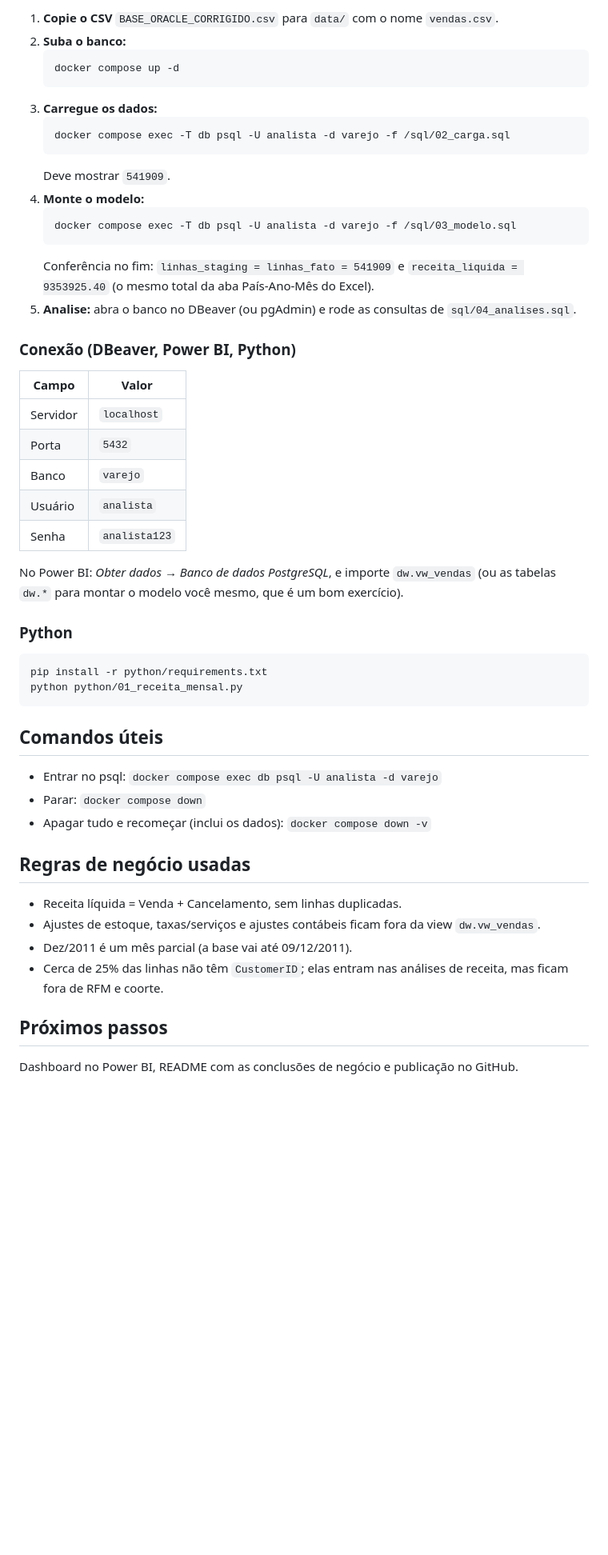
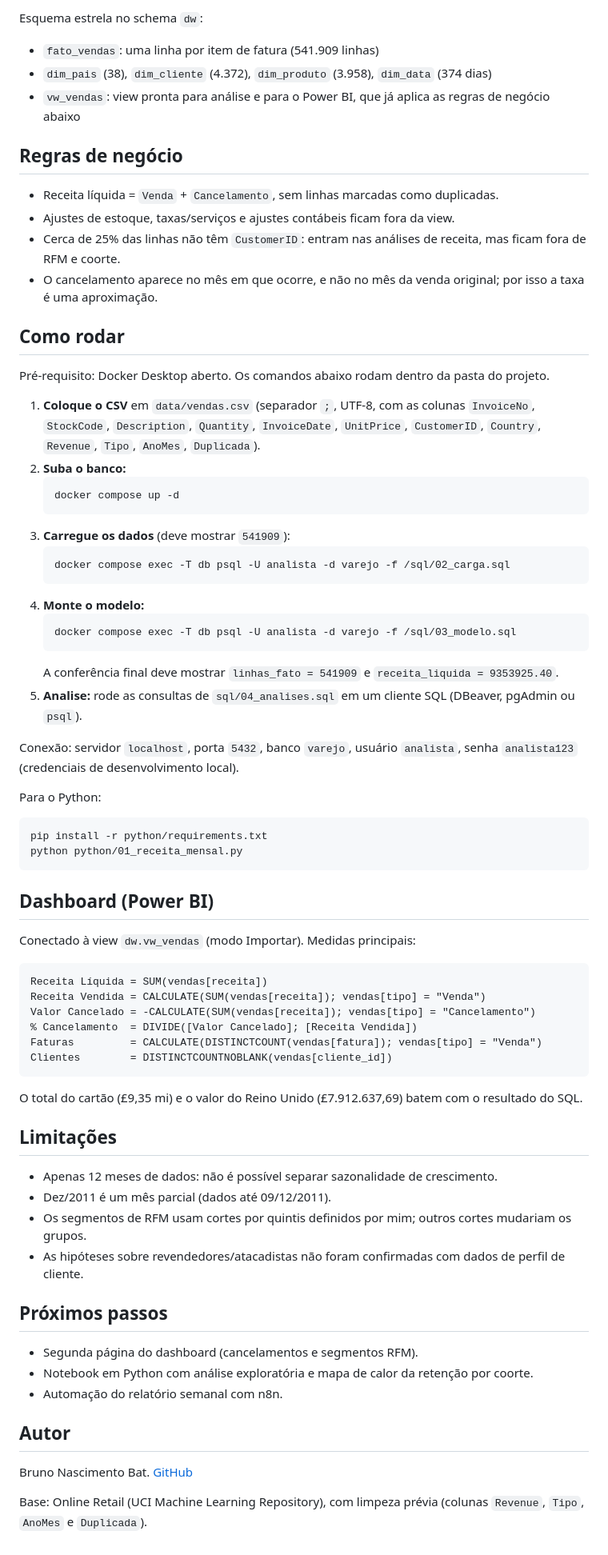
Before and after one commit to batistabuka-hue/projeto-varejo, a Markdown page: README.md, the part around one of its changes. Shown at 80% size. Rendered like a GitHub page; blank space fills up the shorter version.

````diff
--- a/README.md
+++ b/README.md
@@ -19,51 +67,78 @@ Pré-requisito: Docker Desktop aberto. Rode os comandos dentro desta pasta.
 
-1. **Copie o CSV** `BASE_ORACLE_CORRIGIDO.csv` para `data/` com o nome `vendas.csv`.
+Esquema estrela no schema `dw`:
+
+- `fato_vendas`: uma linha por item de fatura (541.909 linhas)
+- `dim_pais` (38), `dim_cliente` (4.372), `dim_produto` (3.958), `dim_data` (374 dias)
+- `vw_vendas`: view pronta para análise e para o Power BI, que já aplica as regras de negócio abaixo
+
+## Regras de negócio
+
+- Receita líquida = `Venda` + `Cancelamento`, sem linhas marcadas como duplicadas.
+- Ajustes de estoque, taxas/serviços e ajustes contábeis ficam fora da view.
+- Cerca de 25% das linhas não têm `CustomerID`: entram nas análises de receita, mas ficam fora de RFM e coorte.
+- O cancelamento aparece no mês em que ocorre, e não no mês da venda original; por isso a taxa é uma aproximação.
+
+## Como rodar
+
+Pré-requisito: Docker Desktop aberto. Os comandos abaixo rodam dentro da pasta do projeto.
+
+1. **Coloque o CSV** em `data/vendas.csv` (separador `;`, UTF-8, com as colunas `InvoiceNo`, `StockCode`,
+   `Description`, `Quantity`, `InvoiceDate`, `UnitPrice`, `CustomerID`, `Country`, `Revenue`, `Tipo`,
+   `AnoMes`, `Duplicada`).
 2. **Suba o banco:**
    ```
    docker compose up -d
    ```
-3. **Carregue os dados:**
+3. **Carregue os dados** (deve mostrar `541909`):
    ```
    docker compose exec -T db psql -U analista -d varejo -f /sql/02_carga.sql
    ```
-   Deve mostrar `541909`.
 4. **Monte o modelo:**
    ```
    docker compose exec -T db psql -U analista -d varejo -f /sql/03_modelo.sql
    ```
-   Conferência no fim: `linhas_staging = linhas_fato = 541909` e `receita_liquida = 9353925.40`
-   (o mesmo total da aba País-Ano-Mês do Excel).
-5. **Analise:** abra o banco no DBeaver (ou pgAdmin) e rode as consultas de `sql/04_analises.sql`.
+   A conferência final deve mostrar `linhas_fato = 541909` e `receita_liquida = 9353925.40`.
+5. **Analise:** rode as consultas de `sql/04_analises.sql` em um cliente SQL (DBeaver, pgAdmin ou `psql`).
 
-### Conexão (DBeaver, Power BI, Python)
-| Campo | Valor |
-|---|---|
-| Servidor | `localhost` |
-| Porta | `5432` |
-| Banco | `varejo` |
-| Usuário | `analista` |
-| Senha | `analista123` |
+Conexão: servidor `localhost`, porta `5432`, banco `varejo`, usuário `analista`, senha `analista123`
+(credenciais de desenvolvimento local).
 
-No Power BI: *Obter dados → Banco de dados PostgreSQL*, e importe `dw.vw_vendas` (ou as tabelas `dw.*`
-para montar o modelo você mesmo, que é um bom exercício).
-
-### Python
+Para o Python:
 ```
 pip install -r python/requirements.txt
 python python/01_receita_mensal.py
 ```
 
-## Comandos úteis
-- Entrar no psql: `docker compose exec db psql -U analista -d varejo`
-- Parar: `docker compose down`
-- Apagar tudo e recomeçar (inclui os dados): `docker compose down -v`
+## Dashboard (Power BI)
 
-## Regras de negócio usadas
-- Receita líquida = Venda + Cancelamento, sem linhas duplicadas.
-- Ajustes de estoque, taxas/serviços e ajustes contábeis ficam fora da view `dw.vw_vendas`.
-- Dez/2011 é um mês parcial (a base vai até 09/12/2011).
-- Cerca de 25% das linhas não têm `CustomerID`; elas entram nas análises de receita,
-  mas ficam fora de RFM e coorte.
+Conectado à view `dw.vw_vendas` (modo Importar). Medidas principais:
+
+```
+Receita Líquida = SUM(vendas[receita])
+Receita Vendida = CALCULATE(SUM(vendas[receita]); vendas[tipo] = "Venda")
+Valor Cancelado = -CALCULATE(SUM(vendas[receita]); vendas[tipo] = "Cancelamento")
+% Cancelamento  = DIVIDE([Valor Cancelado]; [Receita Vendida])
+Faturas         = CALCULATE(DISTINCTCOUNT(vendas[fatura]); vendas[tipo] = "Venda")
+Clientes        = DISTINCTCOUNTNOBLANK(vendas[cliente_id])
+```
+
+O total do cartão (£9,35 mi) e o valor do Reino Unido (£7.912.637,69) batem com o resultado do SQL.
+
+## Limitações
+
+- Apenas 12 meses de dados: não é possível separar sazonalidade de crescimento.
+- Dez/2011 é um mês parcial (dados até 09/12/2011).
+- Os segmentos de RFM usam cortes por quintis definidos por mim; outros cortes mudariam os grupos.
+- As hipóteses sobre revendedores/atacadistas não foram confirmadas com dados de perfil de cliente.
 
 ## Próximos passos
-Dashboard no Power BI, README com as conclusões de negócio e publicação no GitHub.
+
+- Segunda página do dashboard (cancelamentos e segmentos RFM).
+- Notebook em Python com análise exploratória e mapa de calor da retenção por coorte.
+- Automação do relatório semanal com n8n.
+
+## Autor
+
+Bruno Nascimento Bat. [GitHub](https://github.com/batistabuka-hue)
+
+Base: Online Retail (UCI Machine Learning Repository), com limpeza prévia (colunas `Revenue`, `Tipo`, `AnoMes` e `Duplicada`).
````
Also changed, not shown: other parts of README.md (+56 -8 lines), docs/dashboard.png (added), docs/retencao_coorte.png (added), 2 other files.
